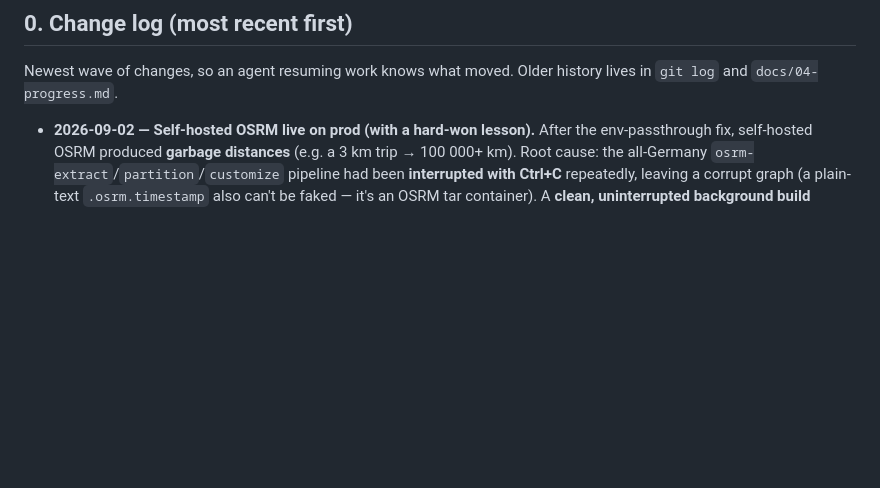
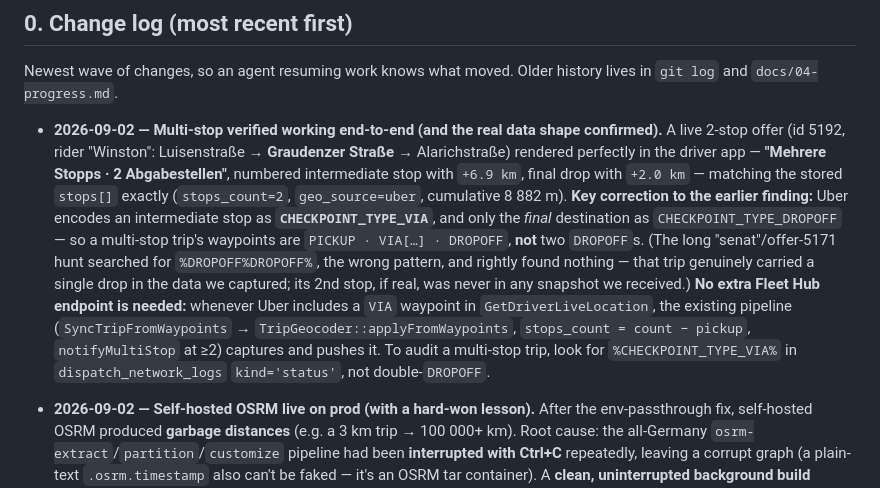
Before and after one commit to ahmaddev27/ridy, a Markdown page: HANDOFF.md, the part around the change. Rendered like a GitHub page; blank space fills up the shorter version.

```diff
--- a/HANDOFF.md
+++ b/HANDOFF.md
@@ -10,6 +10,7 @@ A complete operational + architectural handbook. Audience: an engineer (or anoth
 
 Newest wave of changes, so an agent resuming work knows what moved. Older history lives in `git log` and `docs/04-progress.md`.
 
+- **2026-09-02 — Multi-stop verified working end-to-end (and the real data shape confirmed).** A live 2-stop offer (id 5192, rider "Winston": Luisenstraße → **Graudenzer Straße** → Alarichstraße) rendered perfectly in the driver app — **"Mehrere Stopps · 2 Abgabestellen"**, numbered intermediate stop with `+6.9 km`, final drop with `+2.0 km` — matching the stored `stops[]` exactly (`stops_count=2`, `geo_source=uber`, cumulative 8 882 m). **Key correction to the earlier finding:** Uber encodes an intermediate stop as **`CHECKPOINT_TYPE_VIA`**, and only the *final* destination as `CHECKPOINT_TYPE_DROPOFF` — so a multi-stop trip's waypoints are `PICKUP · VIA[…] · DROPOFF`, **not** two `DROPOFF`s. (The long "senat"/offer-5171 hunt searched for `%DROPOFF%DROPOFF%`, the wrong pattern, and rightly found nothing — that trip genuinely carried a single drop in the data we captured; its 2nd stop, if real, was never in any snapshot we received.) **No extra Fleet Hub endpoint is needed:** whenever Uber includes a `VIA` waypoint in `GetDriverLiveLocation`, the existing pipeline (`SyncTripFromWaypoints` → `TripGeocoder::applyFromWaypoints`, `stops_count = count − pickup`, `notifyMultiStop` at ≥2) captures and pushes it. To audit a multi-stop trip, look for `%CHECKPOINT_TYPE_VIA%` in `dispatch_network_logs` `kind='status'`, not double-`DROPOFF`.
 - **2026-09-02 — Self-hosted OSRM live on prod (with a hard-won lesson).** After the env-passthrough fix, self-hosted OSRM produced **garbage distances** (e.g. a 3 km trip → 100 000+ km). Root cause: the all-Germany `osrm-extract`/`partition`/`customize` pipeline had been **interrupted with Ctrl+C** repeatedly, leaving a corrupt graph (a plain-text `.osrm.timestamp` also can't be faked — it's an OSRM tar container). A **clean, uninterrupted background build** produced correct distances (verified 9.15 km for a real offer). **NEVER interrupt an OSRM build.** The correct procedure is a single detached `bash` job: download the pbf with `alpine + wget` (the osrm image has no `curl`) → `osrm-extract -p /opt/car.lua` → `osrm-partition` → `osrm-customize` → start, then **verify a test route returns a sane distance BEFORE pointing the backend at it**. Prod is now on self-hosted (`config('services.geo')` = `http://nominatim:8080` / `http://osrm:5000`); the `NOMINATIM_URL`/`OSRM_URL` GitHub secrets are set so deploys keep it. `docs/self-hosted-geo.md` has the full hardened runbook.
 - **2026-09-02 — System Health Nominatim probe fixed.** `InfrastructureHealthService` now probes Nominatim at `/search?format=json&limit=1&q=a` (4 s timeout) instead of the bare root, which hung on the self-hosted container and false-negatived a working geocoder as **Down**.
 - **2026-09-02 — Live dashboard over WebSocket (tenant-isolated).** `OfferBroadcast` now fires on `company.{tenantId}` (every offer, linked or not) beside the existing `driver.{driverId}` channel; `routes/channels.php` authorizes it against `user.tenant_id` so a manager can only ever receive their OWN company's events. The dashboard + offers pages subscribe via `frontend/src/lib/realtime.ts` (`useCompanyRealtime`, laravel-echo + pusher-js, Sanctum-cookie authorizer hitting `/api/v1/broadcasting/auth`) and refresh instantly on `.offer.changed`, with the existing poll as the fallback. Needs the frontend built with `NEXT_PUBLIC_REVERB_KEY` (defaults to `REVERB_APP_KEY` in compose); empty → it just polls.
```
Also changed, not shown: ROADMAP.md (+1 -1 lines).
